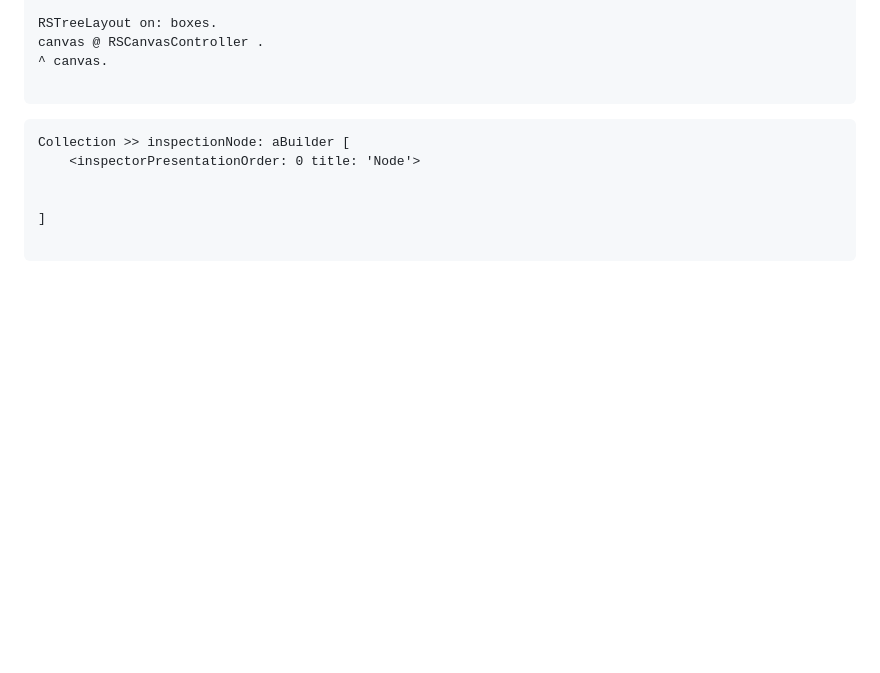
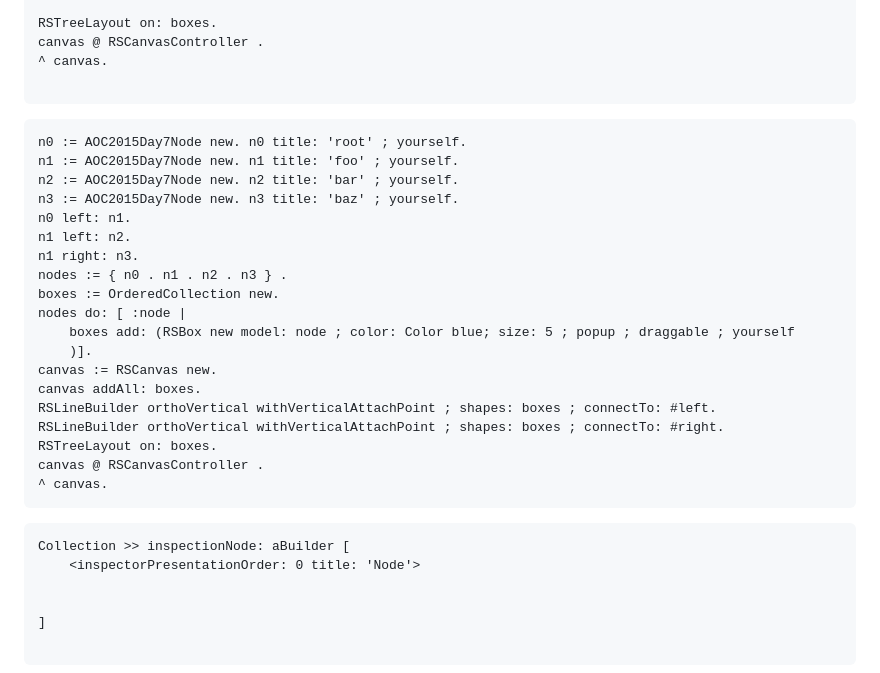
Before and after one commit to terryc321/Pharo-Advent-Of-Code, a Markdown page: docs/binary-tree.md, the part around the change. GitHub-like rendering; blank space fills up the shorter version.

Commit message:
try figure out why collection is not getting first item
is it a bug ?

````diff
--- a/docs/binary-tree.md
+++ b/docs/binary-tree.md
@@ -134,7 +134,27 @@ canvas @ RSCanvasController .
 ```
 
 
-
+```
+n0 := AOC2015Day7Node new. n0 title: 'root' ; yourself.
+n1 := AOC2015Day7Node new. n1 title: 'foo' ; yourself.
+n2 := AOC2015Day7Node new. n2 title: 'bar' ; yourself.
+n3 := AOC2015Day7Node new. n3 title: 'baz' ; yourself.
+n0 left: n1.
+n1 left: n2.
+n1 right: n3.
+nodes := { n0 . n1 . n2 . n3 } .
+boxes := OrderedCollection new.
+nodes do: [ :node |
+	boxes add: (RSBox new model: node ; color: Color blue; size: 5 ; popup ; draggable ; yourself
+	)].
+canvas := RSCanvas new.
+canvas addAll: boxes.
+RSLineBuilder orthoVertical withVerticalAttachPoint ; shapes: boxes ; connectTo: #left.
+RSLineBuilder orthoVertical withVerticalAttachPoint ; shapes: boxes ; connectTo: #right.
+RSTreeLayout on: boxes.
+canvas @ RSCanvasController .
+^ canvas.
+```
 
 
 ``` smalltalk
````
Also changed, not shown: 1 other file.
